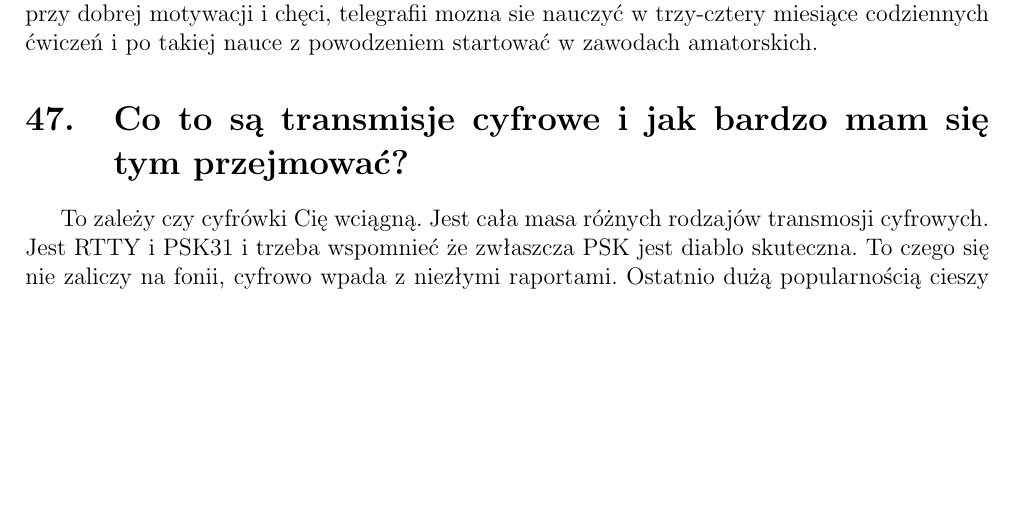
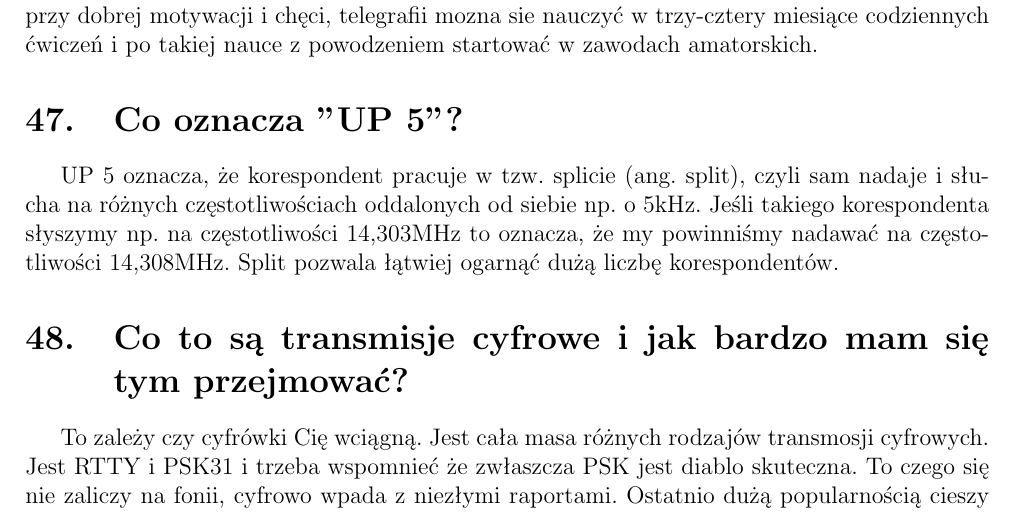
Before and after one commit to HackerspaceKRK/faq-radiowe, a LaTeX document (radio_faq1.tex): part of page 16 of 19, cut so that both start at the same text, the shorter picture padded with empty space. Compiled offline with pdfLaTeX.

Commit message:
Dopisany split
Opisana krótko praca w splicie.

```diff
--- a/radio_faq1.tex
+++ b/radio_faq1.tex
@@ -288,6 +288,9 @@ Jeśli na 2m to zacznij od 145.550 to taka trochę krakowska częstotliwość wy
 \section{Jak to jest z telegrafią?}
 Jest to najstarsza emisja. Polega ona na załączaniu i wyłączaniu fali nośnej w takt sygnałów alfabetu Morse'a. Jeszcze dwadzieścia lat temu była wymagana na egzaminie, by móc nadawać na falach krótkich. Obecnie nie jest wymagana, ale mimo to sporo radioamatorów się jej uczy. Jest sprawna energetycznie, nadajnik może być bardzo prosty, ale wymaga umiejętności operatora. Trzeba umieć odbierać sygnały telegraficzne, by sprawnie posługiwać się tą emisją. Proces nauki jest dość żmudny, ale doświadczenia kolegów z grupy titawa.pl pokazują, że nowoczesne metody nauki są skuteczne. Istnieją programowe dekodery telegrafii, ale ich sprawność jest ograniczona, popełniają dość dużo błędów. Człowiek nadal jest lepszy. Wprawni telegrafiści mogą rozmawiać tak samo, jak na fonii, tylko trochę wolniej. Doświadczenia kolegów pokazują, że przy dobrej motywacji i chęci, telegrafii mozna sie nauczyć w trzy-cztery miesiące codziennych ćwiczeń i po takiej nauce z powodzeniem startować w zawodach amatorskich.
 
+\section{Co oznacza "UP 5"?}
+UP 5 oznacza, że korespondent pracuje w tzw. splicie (ang. split), czyli sam nadaje i słucha na różnych częstotliwościach oddalonych od siebie np. o 5kHz. Jeśli takiego korespondenta słyszymy np. na częstotliwości 14,303MHz to oznacza, że my powinniśmy nadawać na częstotliwości 14,308MHz. Split pozwala łątwiej ogarnąć dużą liczbę korespondentów.
+
 \section{Co to są transmisje cyfrowe i jak bardzo mam się tym przejmować?}
 To zależy czy cyfrówki Cię wciągną.
 Jest cała masa różnych rodzajów transmosji cyfrowych. Jest RTTY i PSK31 i trzeba wspomnieć że zwłaszcza PSK jest diablo skuteczna. To czego się nie zaliczy na fonii, cyfrowo wpada z niezłymi raportami. Ostatnio dużą popularnością cieszy się FT8.
```
